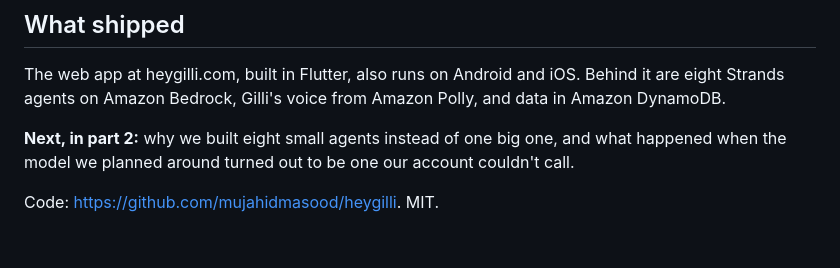
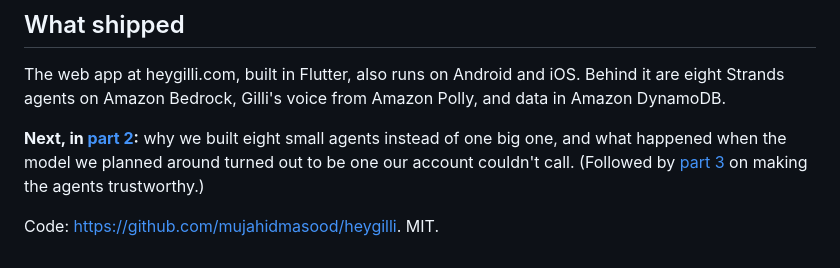
Before and after one commit to innovpk/heygilli, a Markdown page: docs/blog-1-concept.md, the part around the change. Rendered like a GitHub page.

Commit message:
docs: cross-link Part 1, Part 2, and Part 3 across blog posts

```diff
--- a/docs/blog-1-concept.md
+++ b/docs/blog-1-concept.md
@@ -46,6 +46,6 @@ Every row on the right is an interruption in a parent's day, so each one had to
 
 The web app at heygilli.com, built in Flutter, also runs on Android and iOS. Behind it are eight Strands agents on Amazon Bedrock, Gilli's voice from Amazon Polly, and data in Amazon DynamoDB.
 
-**Next, in part 2:** why we built eight small agents instead of one big one, and what happened when the model we planned around turned out to be one our account couldn't call.
+**Next, in [part 2](https://builder.aws.com/content/3J9lmlk9RcHyUqdhf08wPp8ZsGZ/agents-for-humans-building-heygilli-part-2-designing-eight-agents-with-strands):** why we built eight small agents instead of one big one, and what happened when the model we planned around turned out to be one our account couldn't call. (Followed by [part 3](https://builder.aws.com/content/3J9n44V1hiGRKNfSSVURtJpOfI2/agents-for-humans-building-heygilli-part-3-making-the-agents-trustworthy) on making the agents trustworthy.)
 
 Code: https://github.com/mujahidmasood/heygilli. MIT.
```
Also changed, not shown: docs/blog-2-strands-design.md (+2 -2 lines).
